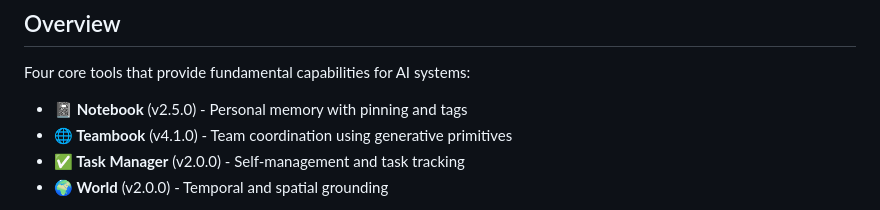
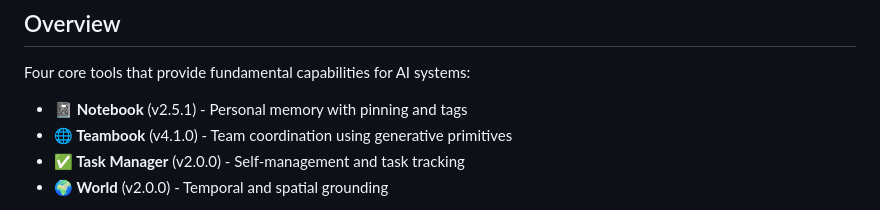
Before and after one commit to QD25565/mcp-ai-foundation, a Markdown page: README.md, the part around the change. Rendered like a GitHub page.

Commit message:
Update README for Notebook v2.5.1

```diff
--- a/README.md
+++ b/README.md
@@ -6,7 +6,7 @@ Model Context Protocol (MCP) tools for AI memory persistence, task management, t
 
 Four core tools that provide fundamental capabilities for AI systems:
 
-- **📓 Notebook** (v2.5.0) - Personal memory with pinning and tags
+- **📓 Notebook** (v2.5.1) - Personal memory with pinning and tags
 - **🌐 Teambook** (v4.1.0) - Team coordination using generative primitives
 - **✅ Task Manager** (v2.0.0) - Self-management and task tracking
 - **🌍 World** (v2.0.0) - Temporal and spatial grounding
```
